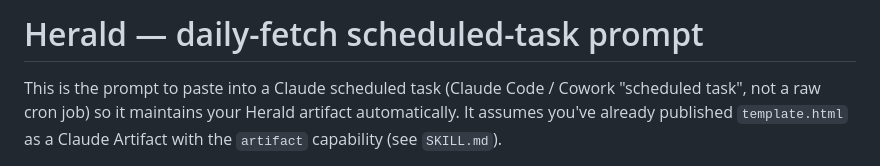
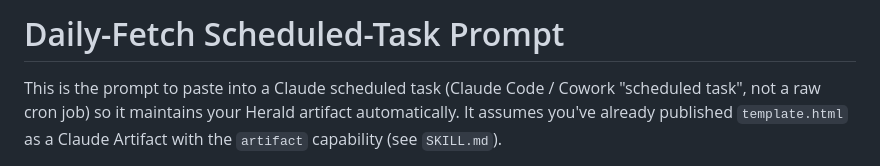
Before and after one commit to pagheli/Herald, a Markdown page: skill/daily-fetch-prompt.md, the part around the change. Drawn GitHub-style.

```diff
--- a/skill/daily-fetch-prompt.md
+++ b/skill/daily-fetch-prompt.md
@@ -1,4 +1,4 @@
-# Herald — daily-fetch scheduled-task prompt
+# Daily-Fetch Scheduled-Task Prompt
 
 This is the prompt to paste into a Claude scheduled task (Claude Code /
 Cowork "scheduled task", not a raw cron job) so it maintains your Herald
```
